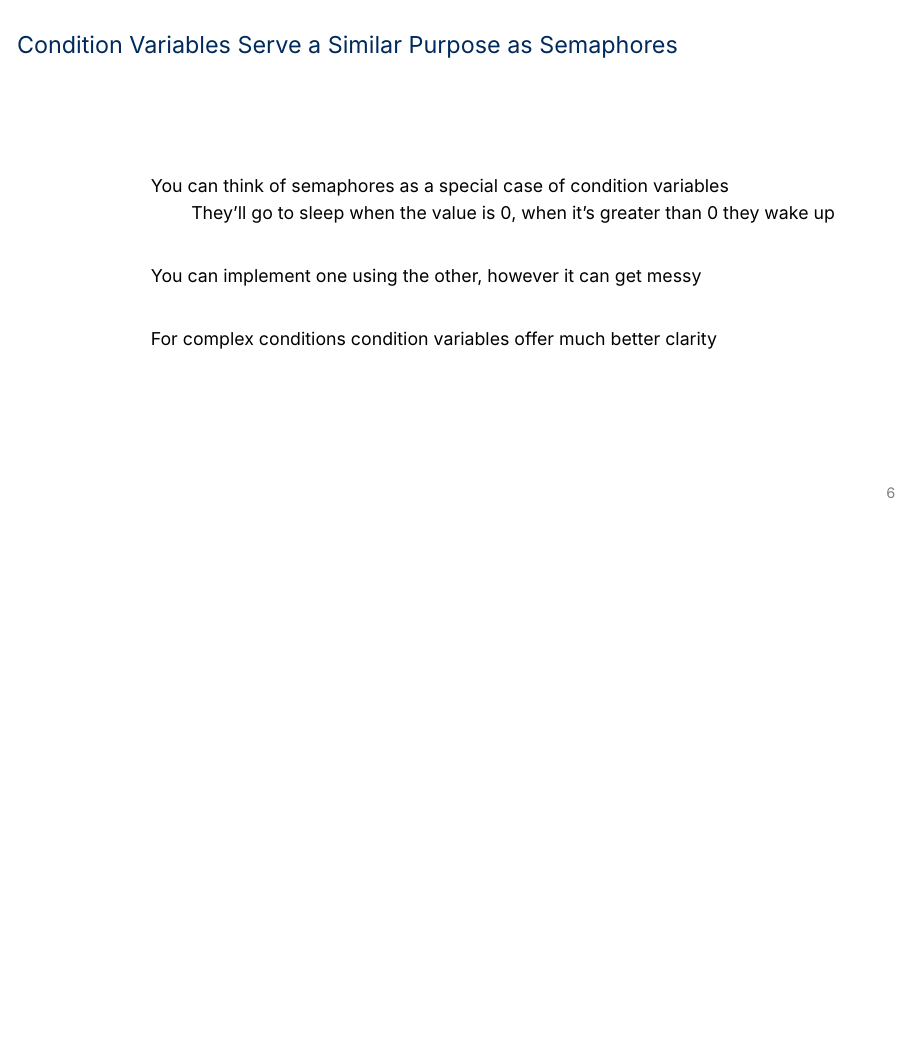
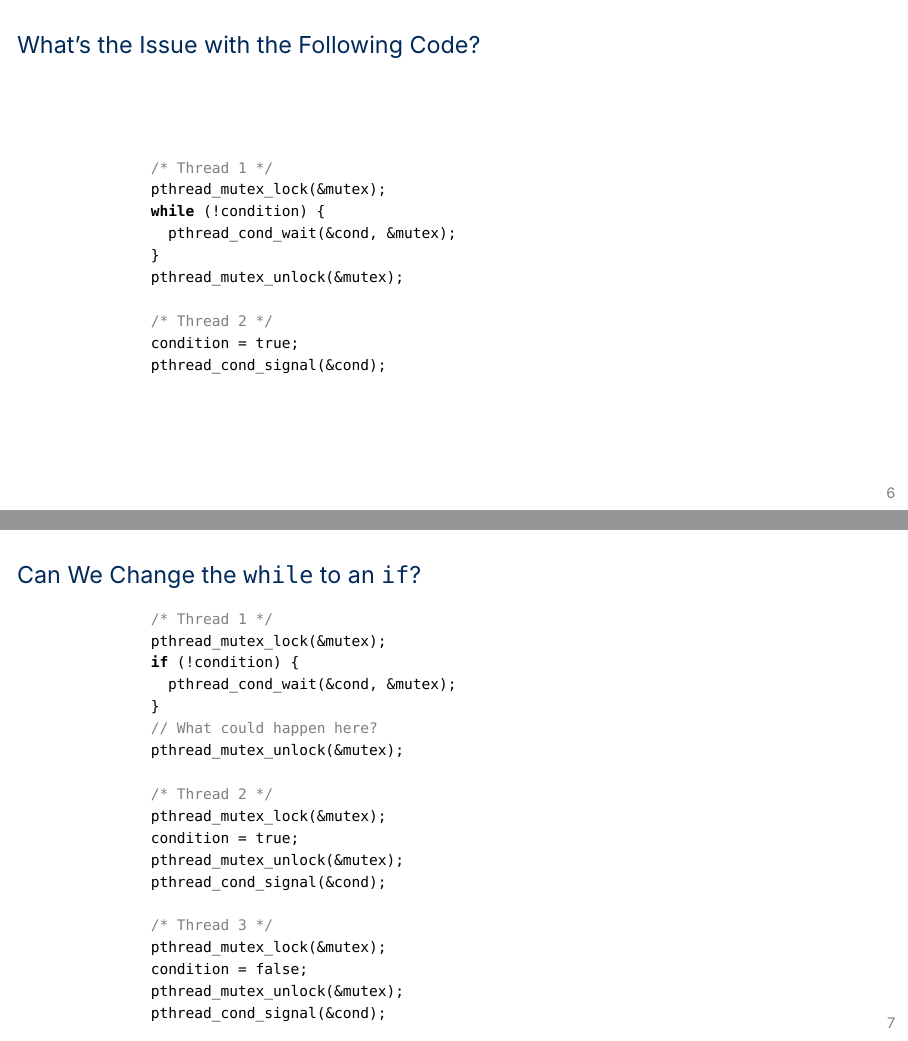
Before and after one commit to eyolfson/ece344-22fall-latex, LaTeX slides (lectures/lecture-12/lecture-12.tex): page 7 of 14 before the commit and pages 7 and 8 of 16 after it, the two joined at a grey line, the shorter picture padded with empty space. Compiled offline with XeLaTeX; a missing font is replaced by an installed copy or a similar font.

Commit message:
Lecture 12 1.1.1

```diff
--- a/lectures/lecture-12/lecture-12.tex
+++ b/lectures/lecture-12/lecture-12.tex
@@ -2,7 +2,7 @@
 
 \lecturenumber{12}
 \title{Locking}
-\version{1.0.1}
+\version{1.1.1}
 \author{Jon Eyolfson}
 \date{October 4/5, 2021}
 
@@ -154,6 +154,49 @@ void consumer() {
         \end{lstlisting}
       \end{column}
     \end{columns}
+  \end{frame}
+
+  \begin{frame}[fragile]
+    \frametitle{What's the Issue with the Following Code?}
+
+    \begin{lstlisting}
+/* Thread 1 */
+pthread_mutex_lock(&mutex);
+while (!condition) {
+  pthread_cond_wait(&cond, &mutex);
+}
+pthread_mutex_unlock(&mutex);
+
+/* Thread 2 */
+condition = true;
+pthread_cond_signal(&cond);
+    \end{lstlisting}
+  \end{frame}
+
+  \begin{frame}[fragile]
+    \frametitle{Can We Change the \texttt{while} to an \texttt{if}?}
+
+    \begin{lstlisting}
+/* Thread 1 */
+pthread_mutex_lock(&mutex);
+if (!condition) {
+  pthread_cond_wait(&cond, &mutex);
+}
+// What could happen here?
+pthread_mutex_unlock(&mutex);
+
+/* Thread 2 */
+pthread_mutex_lock(&mutex);
+condition = true;
+pthread_mutex_unlock(&mutex);
+pthread_cond_signal(&cond);
+
+/* Thread 3 */
+pthread_mutex_lock(&mutex);
+condition = false;
+pthread_mutex_unlock(&mutex);
+pthread_cond_signal(&cond);
+    \end{lstlisting}
   \end{frame}
 
   \begin{frame}
```
Also changed, not shown: lectures/lecture-12/lecture-12.tex (5 more changed lines).
